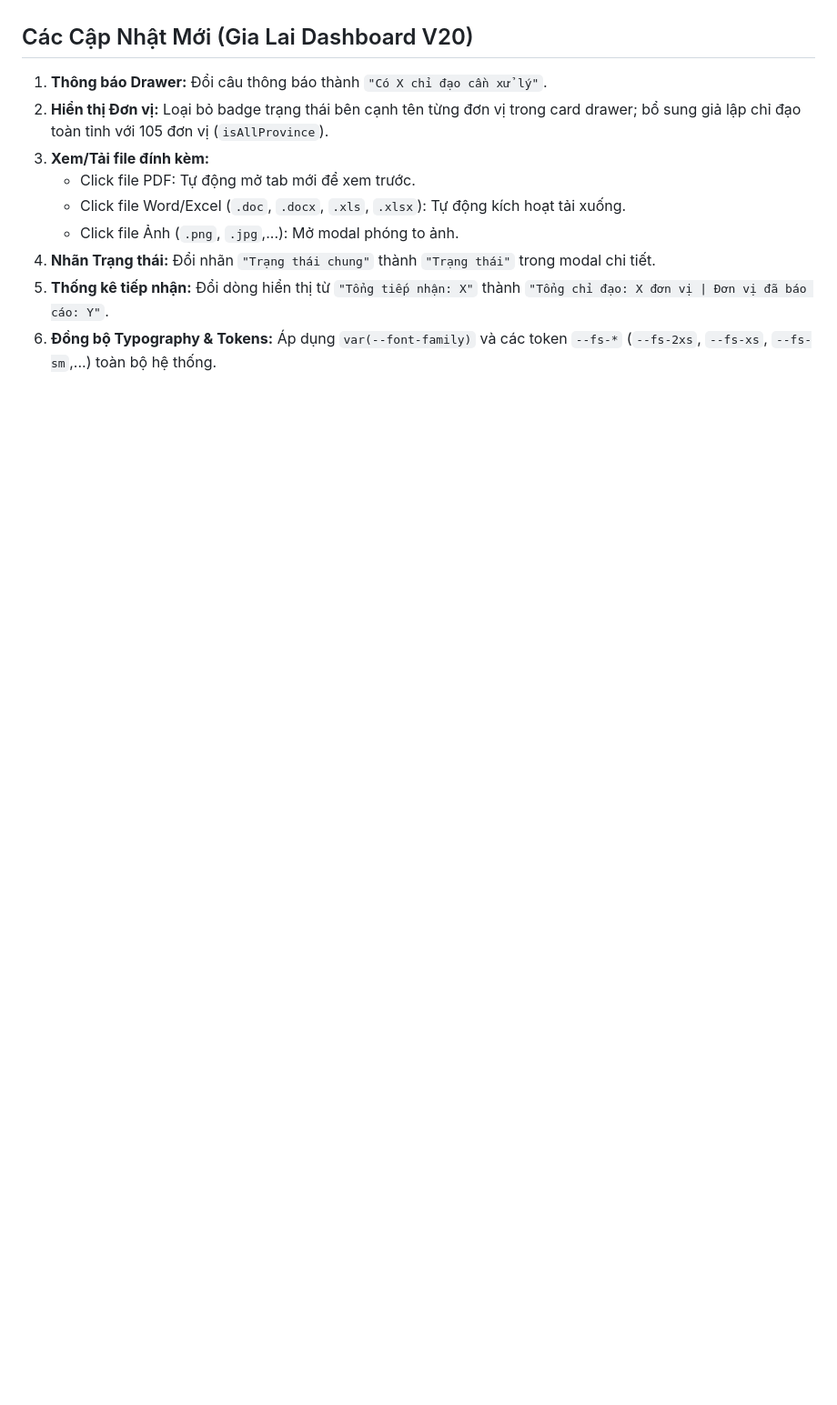
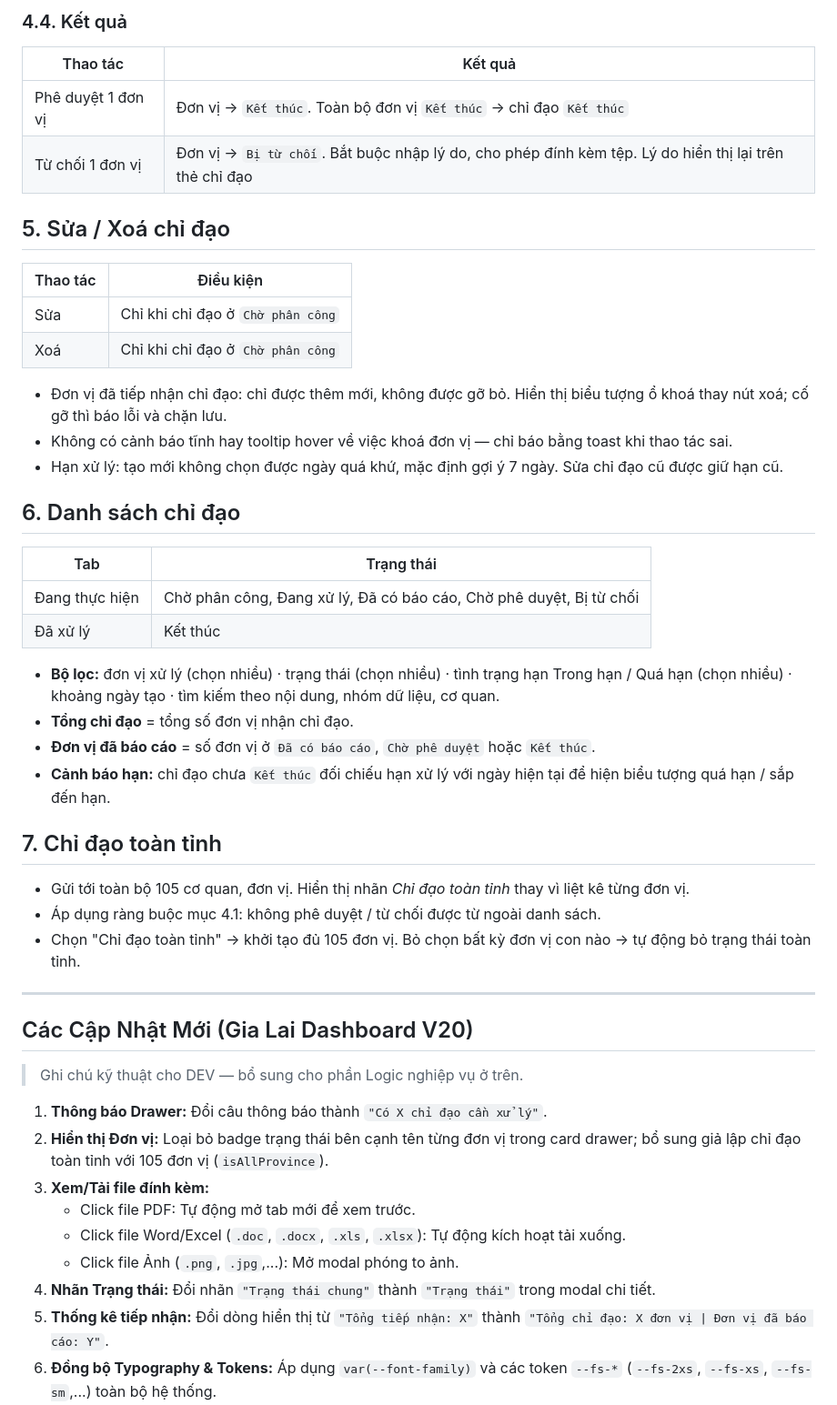
Before and after one commit to anpv12/ioc, a Markdown page: pages/dashboard/SPECS.md, the part around one of its changes. Shown at 91% size. Rendered like a GitHub page; blank space fills up the shorter version.

```diff
--- a/pages/dashboard/SPECS.md
+++ b/pages/dashboard/SPECS.md
@@ -30,4 +96,45 @@ Tôi đang thiết kế chức năng tạo chỉ đạo trên dashboard quy trì
+### 4.4. Kết quả
+
+| Thao tác | Kết quả |
+|---|---|
+| Phê duyệt 1 đơn vị | Đơn vị → `Kết thúc`. Toàn bộ đơn vị `Kết thúc` → chỉ đạo `Kết thúc` |
+| Từ chối 1 đơn vị | Đơn vị → `Bị từ chối`. Bắt buộc nhập lý do, cho phép đính kèm tệp. Lý do hiển thị lại trên thẻ chỉ đạo |
+
+## 5. Sửa / Xoá chỉ đạo
+
+| Thao tác | Điều kiện |
+|---|---|
+| Sửa | Chỉ khi chỉ đạo ở `Chờ phân công` |
+| Xoá | Chỉ khi chỉ đạo ở `Chờ phân công` |
+
+- Đơn vị đã tiếp nhận chỉ đạo: chỉ được thêm mới, không được gỡ bỏ. Hiển thị biểu tượng ổ khoá thay nút xoá; cố gỡ thì báo lỗi và chặn lưu.
+- Không có cảnh báo tĩnh hay tooltip hover về việc khoá đơn vị — chỉ báo bằng toast khi thao tác sai.
+- Hạn xử lý: tạo mới không chọn được ngày quá khứ, mặc định gợi ý 7 ngày. Sửa chỉ đạo cũ được giữ hạn cũ.
+
+## 6. Danh sách chỉ đạo
+
+| Tab | Trạng thái |
+|---|---|
+| Đang thực hiện | Chờ phân công, Đang xử lý, Đã có báo cáo, Chờ phê duyệt, Bị từ chối |
+| Đã xử lý | Kết thúc |
+
+- **Bộ lọc:** đơn vị xử lý (chọn nhiều) · trạng thái (chọn nhiều) · tình trạng hạn Trong hạn / Quá hạn (chọn nhiều) · khoảng ngày tạo · tìm kiếm theo nội dung, nhóm dữ liệu, cơ quan.
+- **Tổng chỉ đạo** = tổng số đơn vị nhận chỉ đạo.
+- **Đơn vị đã báo cáo** = số đơn vị ở `Đã có báo cáo`, `Chờ phê duyệt` hoặc `Kết thúc`.
+- **Cảnh báo hạn:** chỉ đạo chưa `Kết thúc` đối chiếu hạn xử lý với ngày hiện tại để hiện biểu tượng quá hạn / sắp đến hạn.
+
+## 7. Chỉ đạo toàn tỉnh
+
+- Gửi tới toàn bộ 105 cơ quan, đơn vị. Hiển thị nhãn *Chỉ đạo toàn tỉnh* thay vì liệt kê từng đơn vị.
+- Áp dụng ràng buộc mục 4.1: không phê duyệt / từ chối được từ ngoài danh sách.
+- Chọn "Chỉ đạo toàn tỉnh" → khởi tạo đủ 105 đơn vị. Bỏ chọn bất kỳ đơn vị con nào → tự động bỏ trạng thái toàn tỉnh.
+
+---
+
 ## Các Cập Nhật Mới (Gia Lai Dashboard V20)
+
+> Ghi chú kỹ thuật cho DEV — bổ sung cho phần Logic nghiệp vụ ở trên.
+
 1. **Thông báo Drawer:** Đổi câu thông báo thành `"Có X chỉ đạo cần xử lý"`.
 2. **Hiển thị Đơn vị:** Loại bỏ badge trạng thái bên cạnh tên từng đơn vị trong card drawer; bổ sung giả lập chỉ đạo toàn tỉnh với 105 đơn vị (`isAllProvince`).
 3. **Xem/Tải file đính kèm:**
```
Also changed, not shown: other parts of pages/dashboard/SPECS.md (+66 -0 lines).
